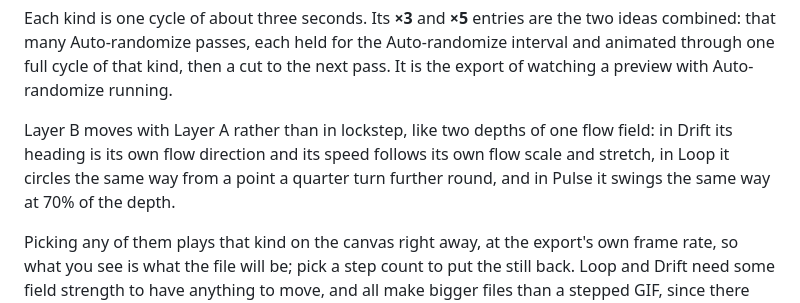
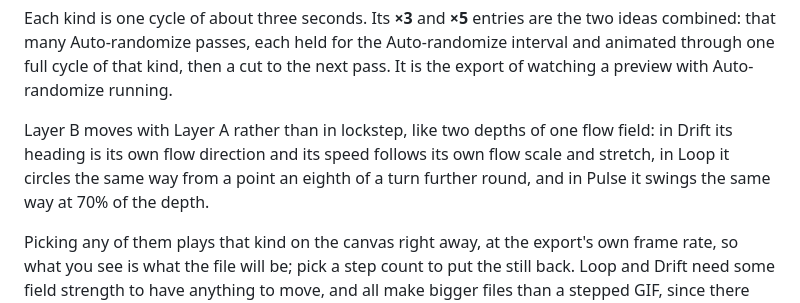
Before and after one commit to simien/Flield, a Markdown page: USAGE.md, the part around the change. Drawn GitHub-style.

```diff
--- a/USAGE.md
+++ b/USAGE.md
@@ -102,7 +102,7 @@ What comes through is a run of variations that share the same underlying structu
 
 Each kind is one cycle of about three seconds. Its **×3** and **×5** entries are the two ideas combined: that many Auto-randomize passes, each held for the Auto-randomize interval and animated through one full cycle of that kind, then a cut to the next pass. It is the export of watching a preview with Auto-randomize running.
 
-Layer B moves with Layer A rather than in lockstep, like two depths of one flow field: in Drift its heading is its own flow direction and its speed follows its own flow scale and stretch, in Loop it circles the same way from a point a quarter turn further round, and in Pulse it swings the same way at 70% of the depth.
+Layer B moves with Layer A rather than in lockstep, like two depths of one flow field: in Drift its heading is its own flow direction and its speed follows its own flow scale and stretch, in Loop it circles the same way from a point an eighth of a turn further round, and in Pulse it swings the same way at 70% of the depth.
 
 Picking any of them plays that kind on the canvas right away, at the export's own frame rate, so what you see is what the file will be; pick a step count to put the still back. Loop and Drift need some field strength to have anything to move, and all make bigger files than a stepped GIF, since there are 38 frames per cycle instead of a handful; larger blocks bring it down.
 
```
Also changed, not shown: README.md (+7 -0 lines), examples/drift.gif (added), examples/pulse.gif (added), 1 other file.
